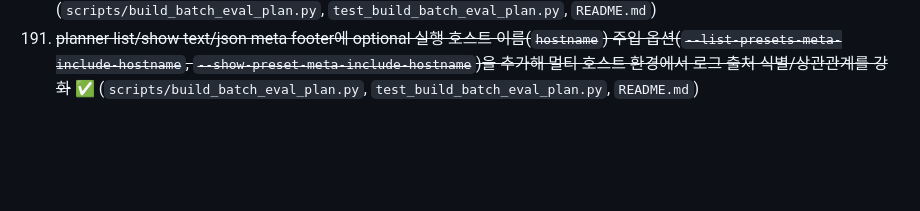
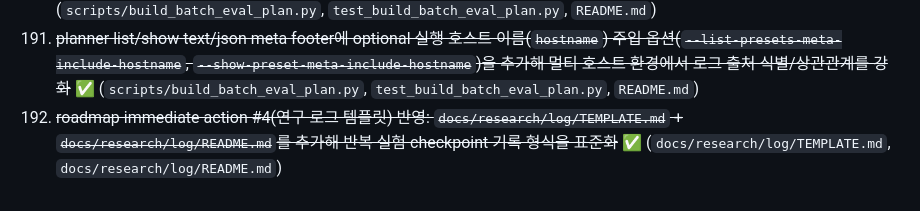
Before and after one commit to Jaeyeong-CHOI/cse307-open-project, a Markdown page: ocaml-confusion-lang/README.md, the part around the change. Rendered like a GitHub page; blank space fills up the shorter version.

Commit message:
docs(research): add checkpoint log template for iterative experiments

```diff
--- a/ocaml-confusion-lang/README.md
+++ b/ocaml-confusion-lang/README.md
@@ -434,3 +434,4 @@ python3 scripts/batch_report_summary.py ../docs/research/results/roundtrip-batch
 189. ~~planner list/show JSON meta line에 wrapper 버전 식별 필드(`schema_version`)를 추가해, 기존 `schema`(도메인 payload id)와 독립적으로 JSON envelope 버전 진화를 관리할 수 있게 개선~~ ✅ (`scripts/build_batch_eval_plan.py`, `test_build_batch_eval_plan.py`, `README.md`)
 190. ~~planner list/show text/json meta footer에 optional 실행 프로세스 식별자(`pid`) 주입 옵션(`--list-presets-meta-include-pid`, `--show-preset-meta-include-pid`)을 추가해 로그 상관관계/디버깅(동시 실행 구분)을 강화~~ ✅ (`scripts/build_batch_eval_plan.py`, `test_build_batch_eval_plan.py`, `README.md`)
 191. ~~planner list/show text/json meta footer에 optional 실행 호스트 이름(`hostname`) 주입 옵션(`--list-presets-meta-include-hostname`, `--show-preset-meta-include-hostname`)을 추가해 멀티 호스트 환경에서 로그 출처 식별/상관관계를 강화~~ ✅ (`scripts/build_batch_eval_plan.py`, `test_build_batch_eval_plan.py`, `README.md`)
+192. ~~roadmap immediate action #4(연구 로그 템플릿) 반영: `docs/research/log/TEMPLATE.md` + `docs/research/log/README.md`를 추가해 반복 실험 checkpoint 기록 형식을 표준화~~ ✅ (`docs/research/log/TEMPLATE.md`, `docs/research/log/README.md`)
```
Also changed, not shown: 2 other files.
